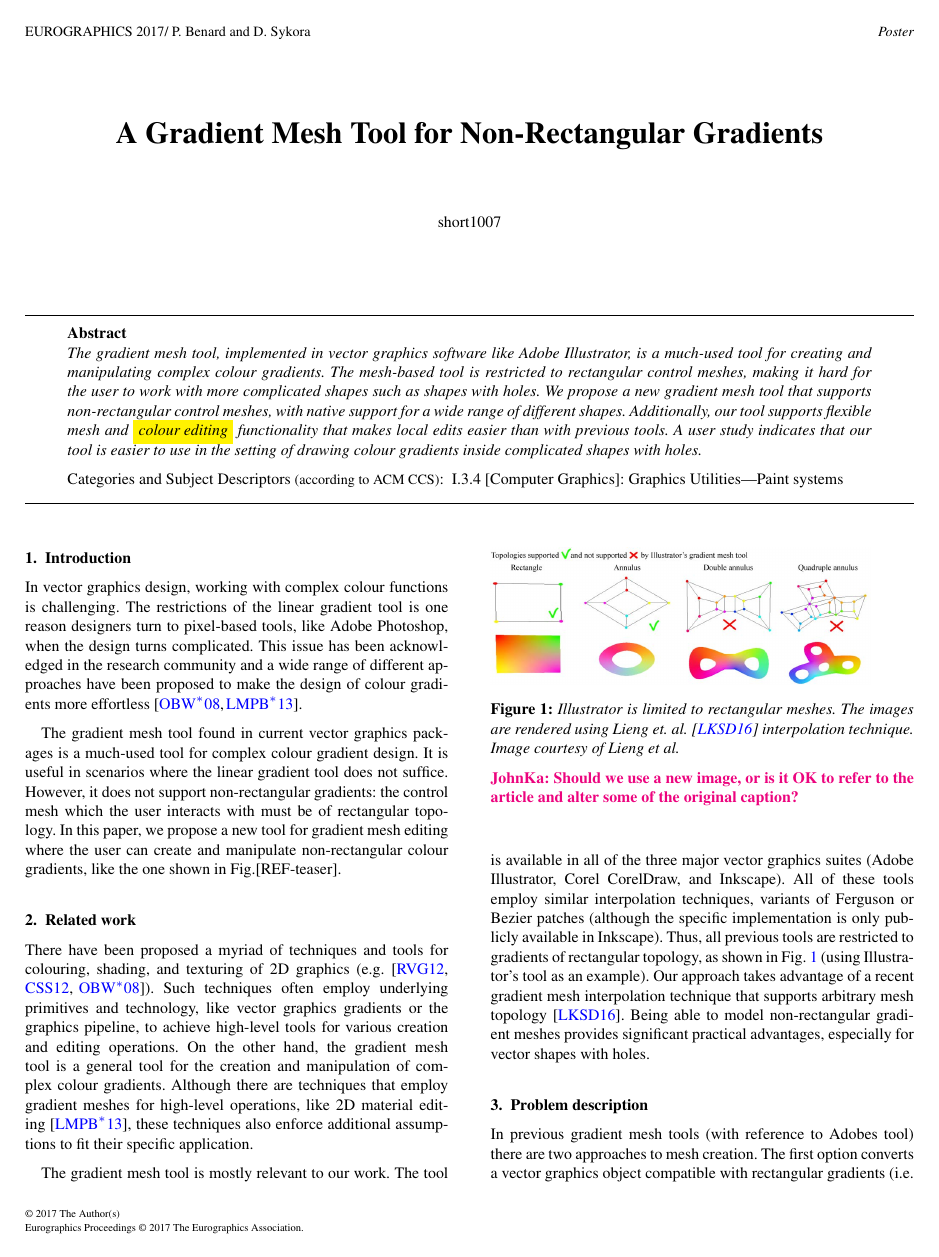
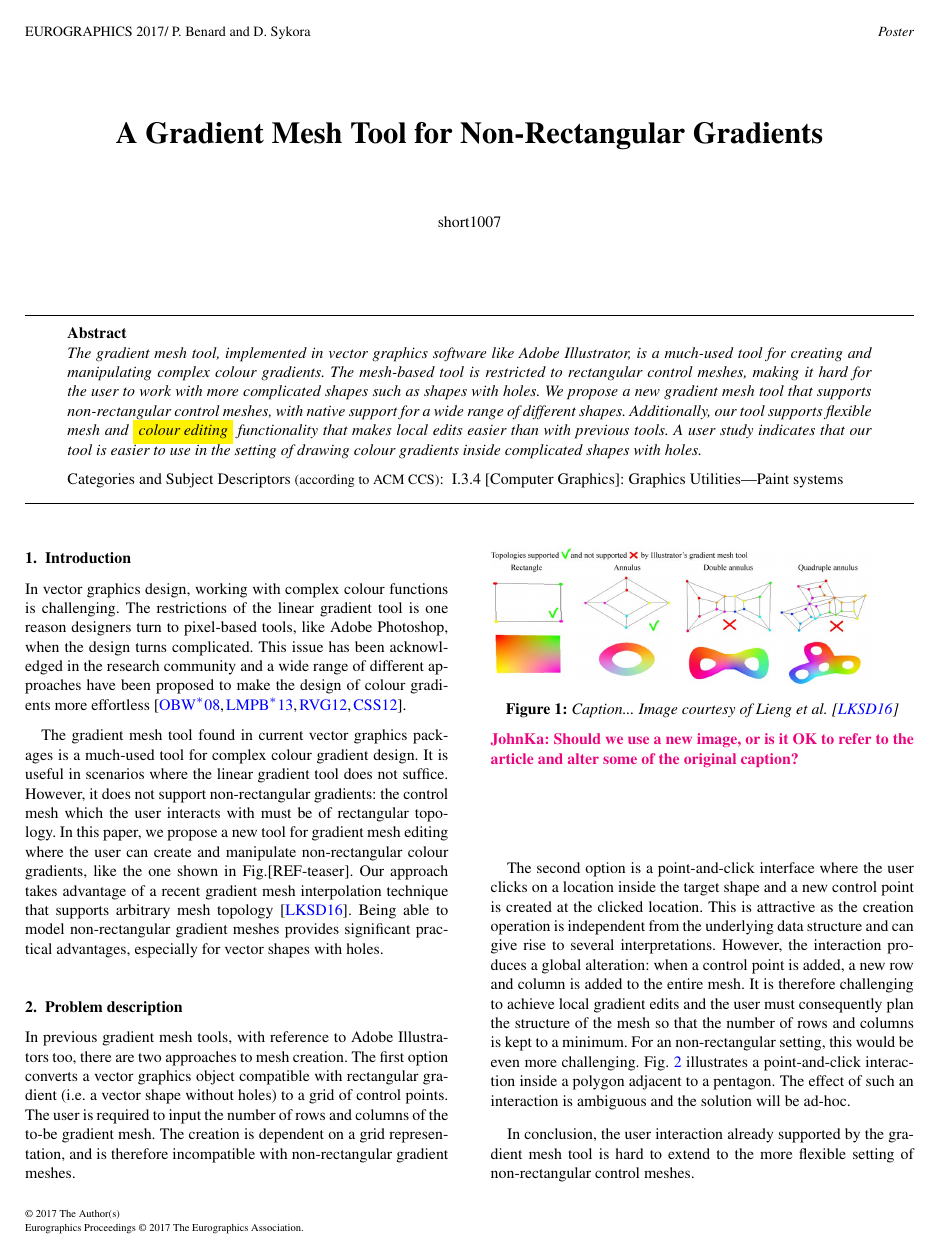
Before and after one commit to johnksv/GradientMeshImproved, a LaTeX document (Paper/NonRectangularGradientMesh.tex): page 1 of 3. Compiled offline with pdfLaTeX.

Commit message:
Removed related work. Rearrange a picture. Added some comments and changes some text. TODO: Results and Conclusion

```diff
--- a/Paper/NonRectangularGradientMesh.tex
+++ b/Paper/NonRectangularGradientMesh.tex
@@ -75,20 +75,13 @@
 	\section{Introduction}
 	\label{sec:intro}
 
-	In vector graphics design, working with complex colour functions is challenging. The restrictions of the linear gradient tool is one reason designers turn to pixel-based tools, like Adobe Photoshop, when the design turns complicated. This issue has been acknowledged in the research community and a wide range of different approaches have been proposed to make the design of colour gradients more effortless \cite{Orzan:2008,Lopez-Moreno:2013}.
+	In vector graphics design, working with complex colour functions is challenging. The restrictions of the linear gradient tool is one reason designers turn to pixel-based tools, like Adobe Photoshop, when the design turns complicated. This issue has been acknowledged in the research community and a wide range of different approaches have been proposed to make the design of colour gradients more effortless \cite{Orzan:2008,Lopez-Moreno:2013, Vergne:2012, Shao:2012}.
 
-	The gradient mesh tool found in current vector graphics packages is a much-used tool for complex colour gradient design.	It is useful in scenarios where the linear gradient tool does not suffice. However, it does not support non-rectangular gradients: the control mesh which the user interacts with must be of rectangular topology. In this paper, we propose a new tool for gradient mesh editing where the user can create and manipulate non-rectangular colour gradients, like the one shown in Fig.[REF-teaser].
-
-	\section{Related work}
-	\label{sec:RW}
-
-	There have been proposed a myriad of techniques and tools for colouring, shading, and texturing of 2D graphics (e.g. \cite{Vergne:2012, Shao:2012, Orzan:2008}). Such techniques often employ underlying primitives and technology, like vector graphics gradients or the graphics pipeline, to achieve high-level tools for various creation and editing operations. On the other hand, the gradient mesh tool is a general tool for the creation and manipulation of complex colour gradients. Although there are techniques that employ gradient meshes for high-level operations, like 2D material editing~\cite{Lopez-Moreno:2013}, these techniques also enforce additional assumptions to fit their specific application.
-
-	The gradient mesh tool is mostly relevant to our work. The tool is available in all of the three major vector graphics suites (Adobe Illustrator, Corel CorelDraw, and Inkscape). All of these tools employ similar interpolation techniques, variants of Ferguson or Bezier patches (although the specific implementation is only publicly available in Inkscape). Thus, all previous tools are restricted to gradients of rectangular topology, as shown in Fig.~\ref{fig:IllustratorVsOur} (using Illustrator's tool as an example). Our approach takes advantage of a recent gradient mesh interpolation technique that supports arbitrary mesh topology~\cite{Lieng:2016}. Being able to model non-rectangular gradient meshes provides significant practical advantages, especially for vector shapes with holes.
+	The gradient mesh tool found in current vector graphics packages is a much-used tool for complex colour gradient design.	It is useful in scenarios where the linear gradient tool does not suffice. However, it does not support non-rectangular gradients: the control mesh which the user interacts with must be of rectangular topology. In this paper, we propose a new tool for gradient mesh editing where the user can create and manipulate non-rectangular colour gradients, like the one shown in Fig.[REF-teaser]. Our approach takes advantage of a recent gradient mesh interpolation technique that supports arbitrary mesh topology~\cite{Lieng:2016}. Being able to model non-rectangular gradient meshes provides significant practical advantages, especially for vector shapes with holes.
 
 	\begin{figure}
 		\includegraphics[]{illustratorVsOur.jpg}
-		\caption{Illustrator is limited to rectangular meshes. The images are rendered using Lieng et. al. \cite{Lieng:2016} interpolation technique. Image courtesy of Lieng et al.}
+		\caption{Caption... Image courtesy of Lieng et al. \cite{Lieng:2016}}
 		\john{Should we use a new image, or is it OK to refer to the article and alter some of the original caption?}
 		\label{fig:IllustratorVsOur}
 	\end{figure}
@@ -96,11 +89,9 @@
 	\section{Problem description}
 	\label{sec:overview}
 
-	In previous gradient mesh tools (with reference to Adobes tool)  there are two approaches to mesh creation. The first option converts a vector graphics object compatible with rectangular gradients (i.e. a vector shape without any holes) to a grid of control points. The second option is a point-and-click interface where the user clicks on a location inside the target shape and a new row and column is created at the clicked location.
+	In previous gradient mesh tools, with reference to Adobe Illustrators too, there are two approaches to mesh creation. The first option converts a vector graphics object compatible with rectangular gradient (i.e. a vector shape without holes) to a grid of control points. The user is required to input the number of rows and columns of the to-be gradient mesh. The creation is dependent on a grid representation, and is therefore incompatible with non-rectangular gradient meshes.
 
-	The first option requires the user to input the number of rows and columns of the to-be created gradient mesh. The creation is dependent on a grid representation of the mesh, and is therefore incompatible with non-rectangular gradient meshes.
-
-	The second option introduces several challenges, as the point-and-click interaction produces a  global mesh alteration: when a control point is added, a new row and column is added to the entire mesh. It is therefore challenging to achieve local gradient edits and the user must consequently plan the structure of the mesh so that the number of rows and columns is kept to a minimum. For an non-rectangular setting, this would be even more challenging. Fig.~\ref{fig:adHocPentagon} illustrates a point-and-click interaction inside a polygon adjacent to a pentagon. The effect of such an interaction is ambiguous and many results could be imagined.
+	The second option is a point-and-click interface where the user clicks on a location inside the target shape and a new control point is created at the clicked location. This is attractive as the creation operation is independent from the underlying data structure and can give rise to several interpretations. However, the interaction produces a global alteration: when a control point is added, a new row and column is added to the entire mesh. It is therefore challenging to achieve local gradient edits and the user must consequently plan the structure of the mesh so that the number of rows and columns is kept to a minimum. For an non-rectangular setting, this would be even more challenging. Fig.~\ref{fig:adHocPentagon} illustrates a point-and-click interaction inside a polygon adjacent to a pentagon. The effect of such an interaction is ambiguous and the solution will be ad-hoc.
 
 	In conclusion, the user interaction already supported by the gradient mesh tool is hard to extend to the more flexible setting of non-rectangular control meshes.
 
```
Also changed, not shown: Paper/Fig/HoleAndNonManifoldMesh.png, Paper/NonRectangularGradientMesh.tex (20 more changed lines).
